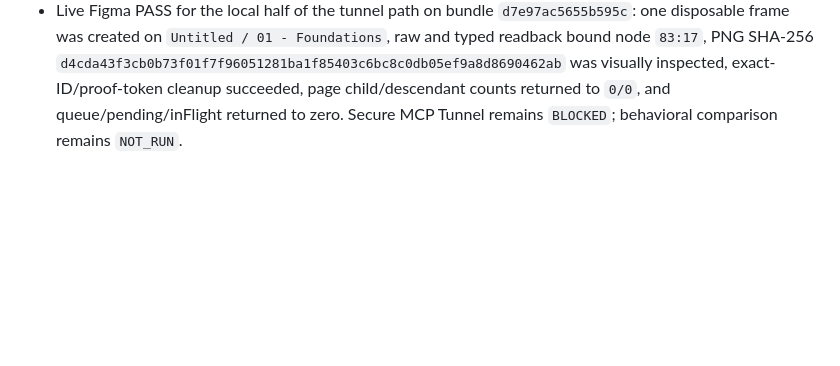
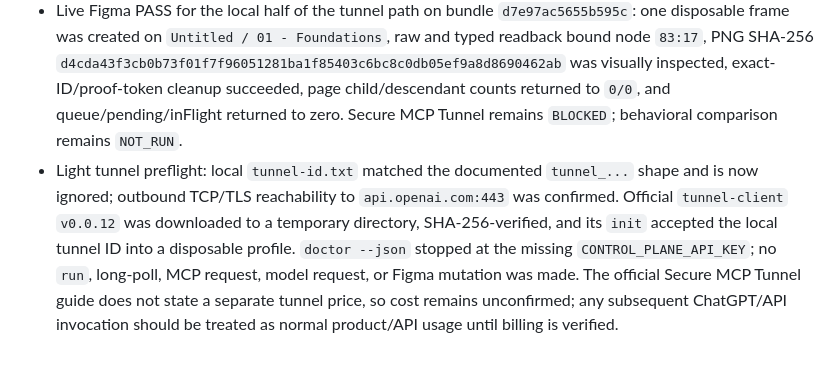
Before and after one commit to tringuyen111/figma-plugin, a Markdown page: work/full-plugin-upgrade/NOTES.md, the part around the change. Rendered like a GitHub page; blank space fills up the shorter version.

Commit message:
docs: record light tunnel preflight

```diff
--- a/work/full-plugin-upgrade/NOTES.md
+++ b/work/full-plugin-upgrade/NOTES.md
@@ -29,3 +29,4 @@ Upgrade the current `0.6.0` candidate without turning static validation into liv
 - Fresh-install/package proof PASS for bundle `d7e97ac5655b595c`: archive SHA-256 `8215064efa8fd2ce025e309aff8a4d7fb5c292a58f7679d7c4cb8af0ca12e06d`, 133 archive files, 133 installed files, zero missing/extra/hash mismatches, installed doctor `READY`, and installed MCP handshake exposed all five tools.
 - The isolated installed plugin, marketplace, cache path, generated archive, and quarantine directory were removed after evidence capture. Canonical source and unrelated plugins were preserved.
 - Live Figma PASS for the local half of the tunnel path on bundle `d7e97ac5655b595c`: one disposable frame was created on `Untitled / 01 - Foundations`, raw and typed readback bound node `83:17`, PNG SHA-256 `d4cda43f3cb0b73f01f7f96051281ba1f85403c6bc8c0db05ef9a8d8690462ab` was visually inspected, exact-ID/proof-token cleanup succeeded, page child/descendant counts returned to `0/0`, and queue/pending/inFlight returned to zero. Secure MCP Tunnel remains `BLOCKED`; behavioral comparison remains `NOT_RUN`.
+- Light tunnel preflight: local `tunnel-id.txt` matched the documented `tunnel_...` shape and is now ignored; outbound TCP/TLS reachability to `api.openai.com:443` was confirmed. Official `tunnel-client` `v0.0.12` was downloaded to a temporary directory, SHA-256-verified, and its `init` accepted the local tunnel ID into a disposable profile. `doctor --json` stopped at the missing `CONTROL_PLANE_API_KEY`; no `run`, long-poll, MCP request, model request, or Figma mutation was made. The official Secure MCP Tunnel guide does not state a separate tunnel price, so cost remains unconfirmed; any subsequent ChatGPT/API invocation should be treated as normal product/API usage until billing is verified.
```
